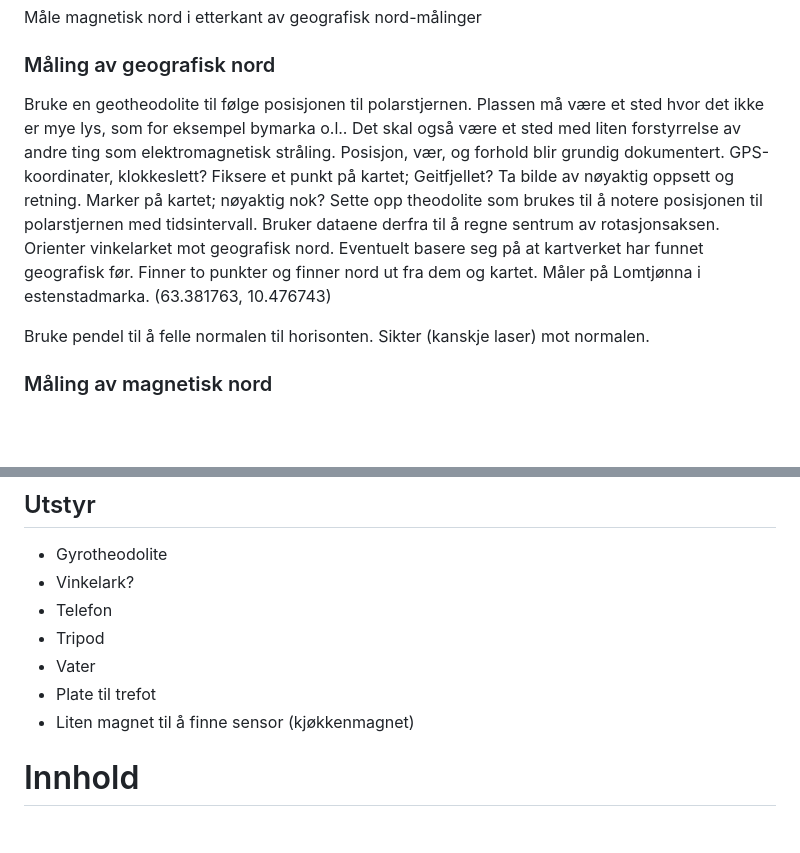
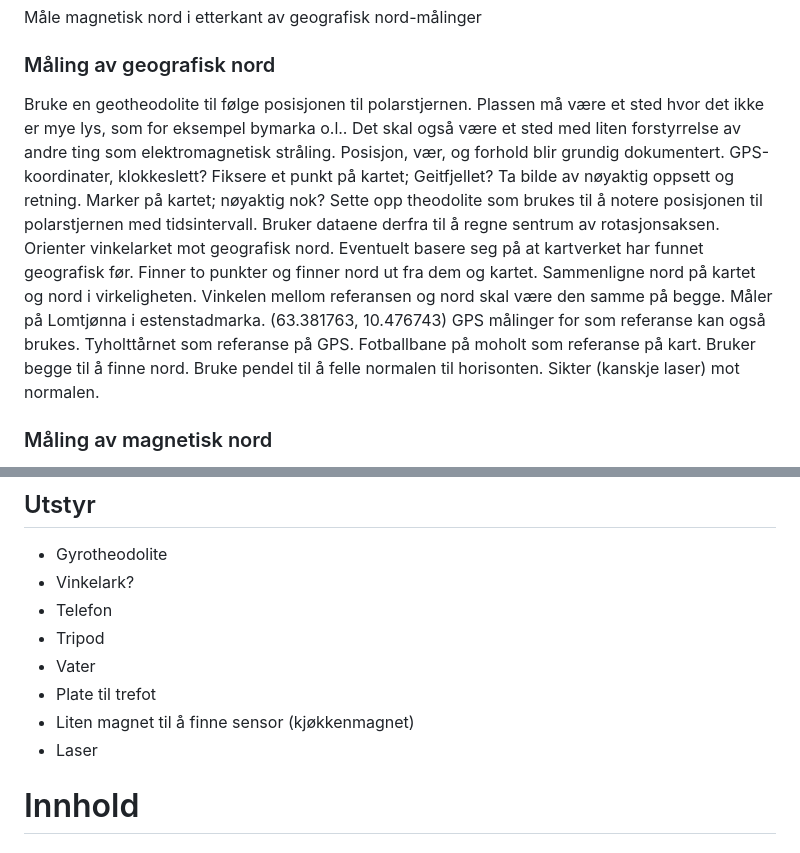
Before and after one commit to tncrdk/ELMAG-prosjekt, a Markdown page: Planlegging/prosjektplan.md, 2 parts joined by grey strips. Rendered like a GitHub page; blank space fills up the shorter version.

Commit message:
lagt til ide om kart og GPS

```diff
--- a/Planlegging/prosjektplan.md
+++ b/Planlegging/prosjektplan.md
@@ -44,9 +44,10 @@ Måle geografisk nord med geotheodolite som rettes mot polarstjernen, nattestid
 Måle magnetisk nord i etterkant av geografisk nord-målinger
 
 ### Måling av geografisk nord
-Bruke en geotheodolite til følge posisjonen til polarstjernen. Plassen må være et sted hvor det ikke er mye lys, som for eksempel bymarka o.l.. Det skal også være et sted med liten forstyrrelse av andre ting som elektromagnetisk stråling. Posisjon, vær, og forhold blir grundig dokumentert. GPS-koordinater, klokkeslett? Fiksere et punkt på kartet; Geitfjellet? Ta bilde av nøyaktig oppsett og retning. Marker på kartet; nøyaktig nok? Sette opp theodolite som brukes til å notere posisjonen til polarstjernen med tidsintervall. Bruker dataene derfra til å regne sentrum av rotasjonsaksen. Orienter vinkelarket mot geografisk nord. Eventuelt basere seg på at kartverket har funnet geografisk før. Finner to punkter og finner nord ut fra dem og kartet.
+Bruke en geotheodolite til følge posisjonen til polarstjernen. Plassen må være et sted hvor det ikke er mye lys, som for eksempel bymarka o.l.. Det skal også være et sted med liten forstyrrelse av andre ting som elektromagnetisk stråling. Posisjon, vær, og forhold blir grundig dokumentert. GPS-koordinater, klokkeslett? Fiksere et punkt på kartet; Geitfjellet? Ta bilde av nøyaktig oppsett og retning. Marker på kartet; nøyaktig nok? Sette opp theodolite som brukes til å notere posisjonen til polarstjernen med tidsintervall. Bruker dataene derfra til å regne sentrum av rotasjonsaksen. Orienter vinkelarket mot geografisk nord. Eventuelt basere seg på at kartverket har funnet geografisk før. Finner to punkter og finner nord ut fra dem og kartet. Sammenligne nord på kartet og nord i virkeligheten. Vinkelen mellom referansen og nord skal være den samme på begge.
 Måler på Lomtjønna i estenstadmarka. (63.381763, 10.476743)
-
+GPS målinger for som referanse kan også brukes.
+Tyholttårnet som referanse på GPS. Fotballbane på moholt som referanse på kart. Bruker begge til å finne nord.
 Bruke pendel til å felle normalen til horisonten. Sikter (kanskje laser) mot normalen.
 
 ### Måling av magnetisk nord
@@ -70,6 +71,7 @@ alle målinger må skje på samme plass. Så nøyaktig posisjon.
 - Vater
 - Plate til trefot
 - Liten magnet til å finne sensor (kjøkkenmagnet)
+- Laser
 
 # Innhold
 ## Prosjektplanen skal inneholde:
```
